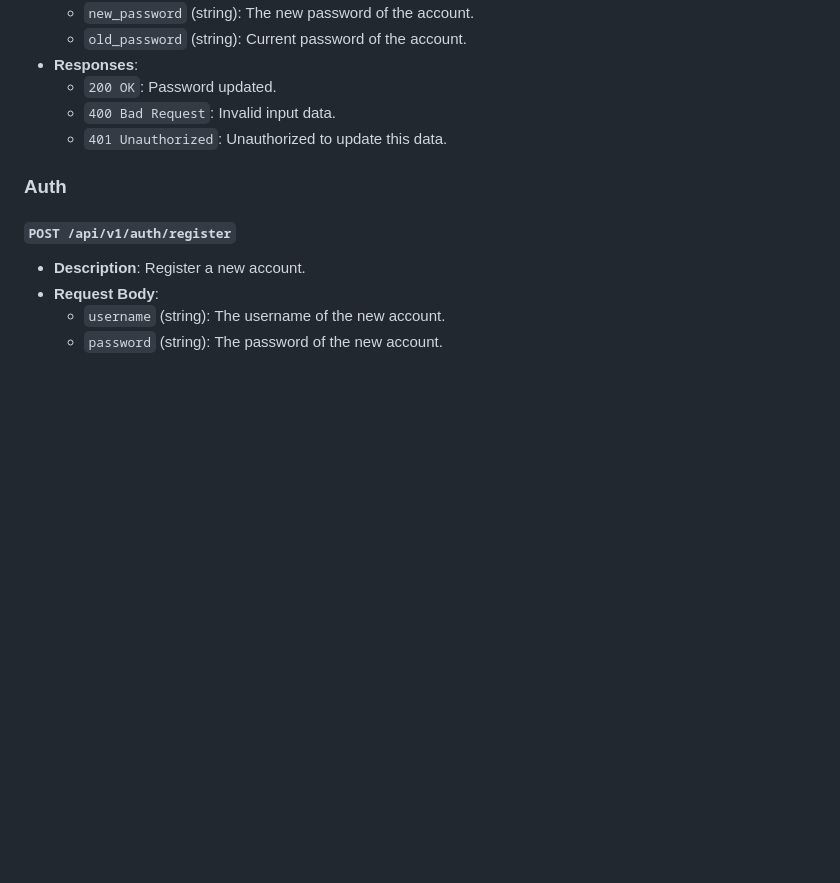
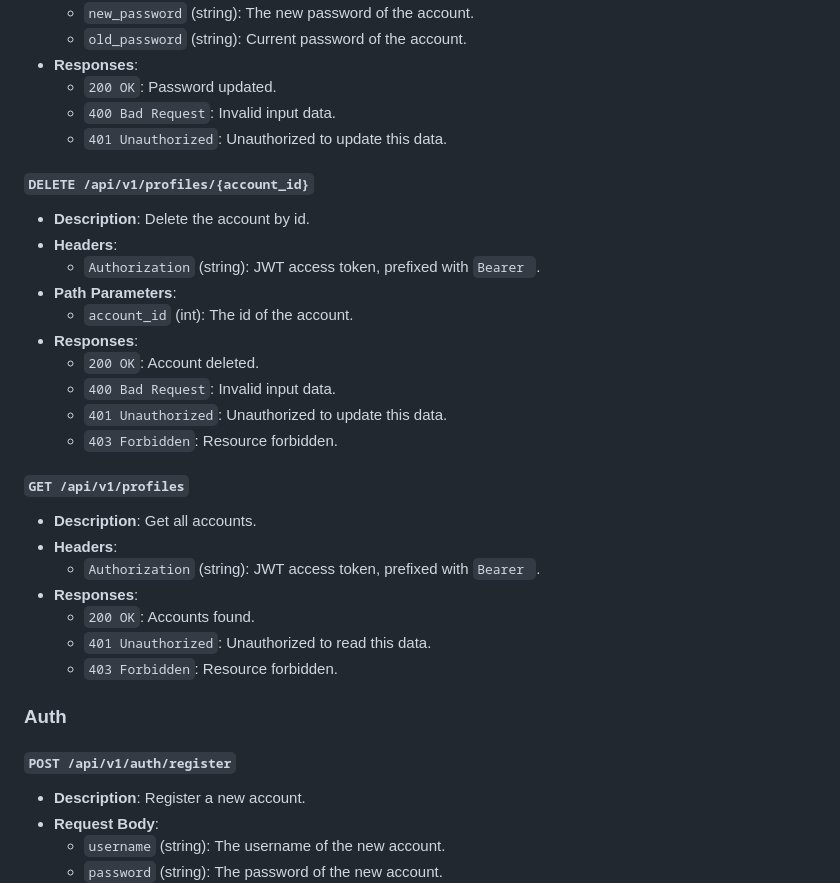
Before and after one commit to wedkarz02/cube-chrono, a Markdown page: doc/api-documentation.md, the part around the change. Drawn GitHub-style; blank space fills up the shorter version.

Commit message:
doc: API docs updated with del_account and get_all_accounts

```diff
--- a/doc/api-documentation.md
+++ b/doc/api-documentation.md
@@ -45,6 +45,27 @@ All api endpoints are prefixed with `/api/v1`.
   - `200 OK`: Password updated.
   - `400 Bad Request`: Invalid input data.
   - `401 Unauthorized`: Unauthorized to update this data.
+
+#### `DELETE /api/v1/profiles/{account_id}`
+- **Description**: Delete the account by id.
+- **Headers**:
+  - `Authorization` (string): JWT access token, prefixed with `Bearer `.
+- **Path Parameters**:
+  - `account_id` (int): The id of the account.
+- **Responses**:
+  - `200 OK`: Account deleted.
+  - `400 Bad Request`: Invalid input data.
+  - `401 Unauthorized`: Unauthorized to update this data.
+  - `403 Forbidden`: Resource forbidden.
+
+#### `GET /api/v1/profiles`
+- **Description**: Get all accounts.
+- **Headers**:
+  - `Authorization` (string): JWT access token, prefixed with `Bearer `.
+- **Responses**:
+  - `200 OK`: Accounts found.
+  - `401 Unauthorized`: Unauthorized to read this data.
+  - `403 Forbidden`: Resource forbidden.
 
 
 ### Auth
```
